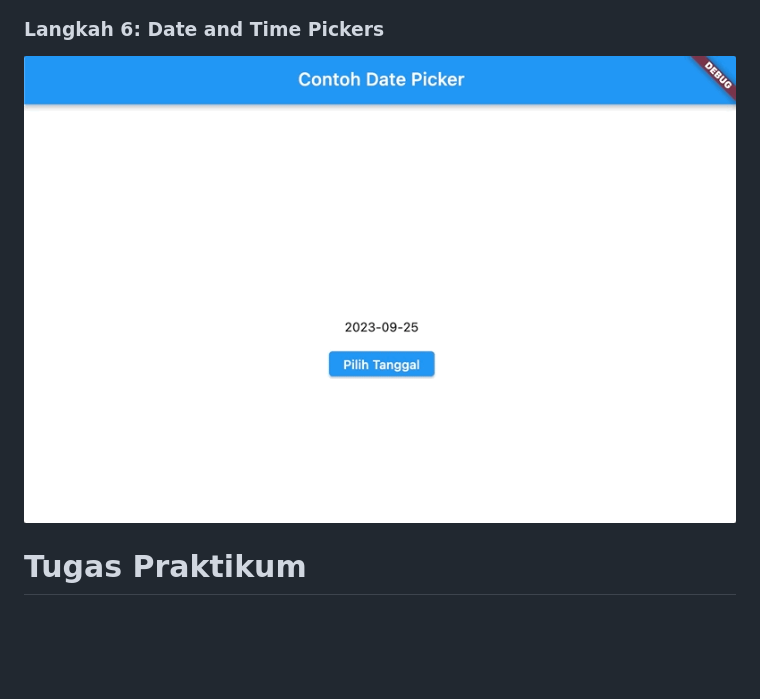
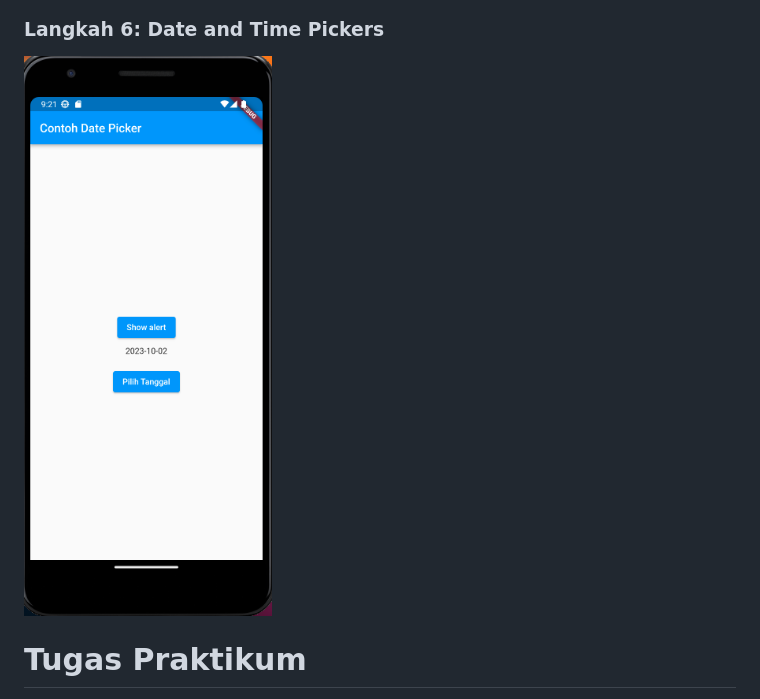
Before and after one commit to DhayuIntan/2141720026-mobile-2023, a Markdown page: hello_world/README.md, the part around the change. Drawn GitHub-style; pictures changed too: hello_world/images/15.png (added); blank space fills up the shorter version.

Commit message:
week-05

```diff
--- a/hello_world/README.md
+++ b/hello_world/README.md
@@ -31,7 +31,7 @@ A new Flutter project.
 
 <h3>Langkah 6: Date and Time Pickers</h3>
 
-![Screenshoot hello_world](images/06.gif)
+![Screenshoot hello_world](images/15.png)
 
 <h1>Tugas Praktikum</h1>
 
```
